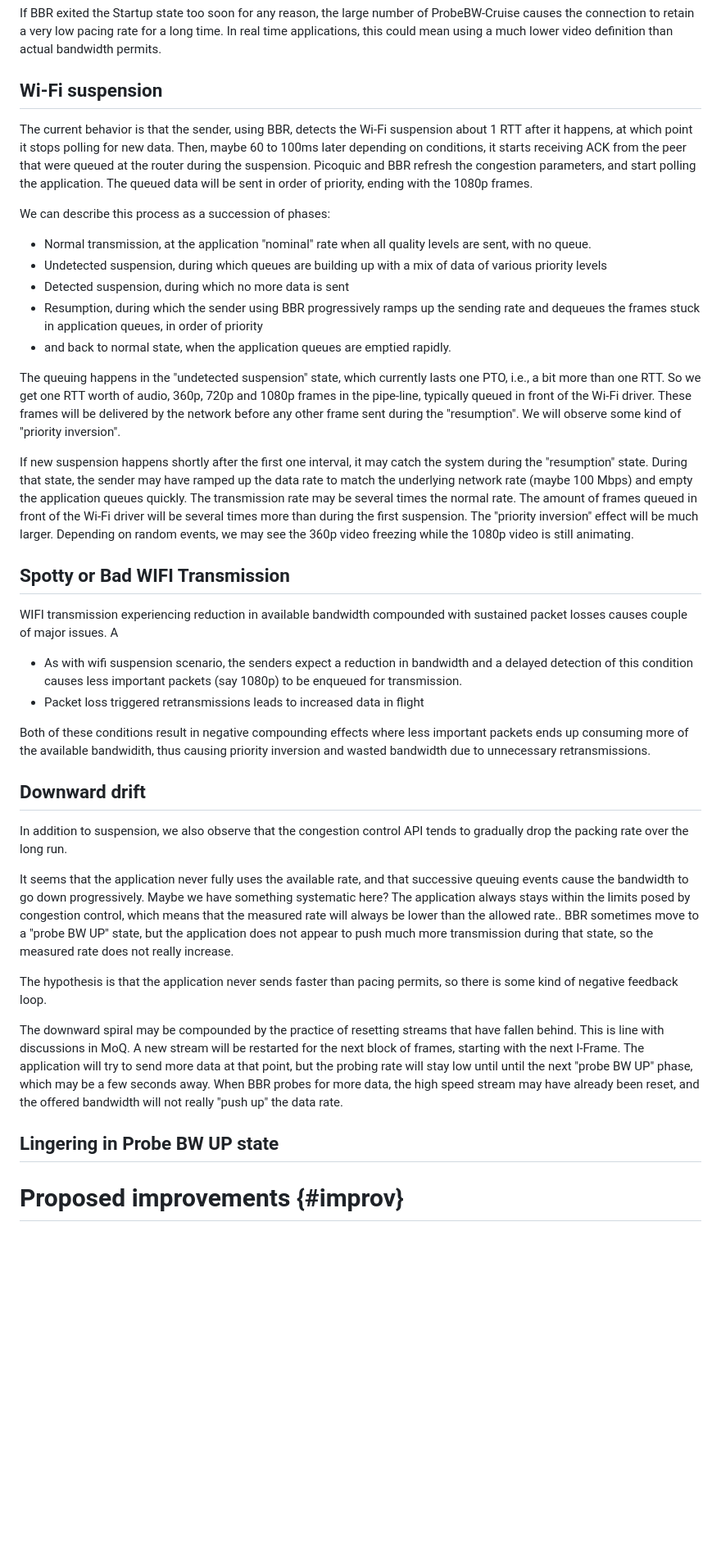
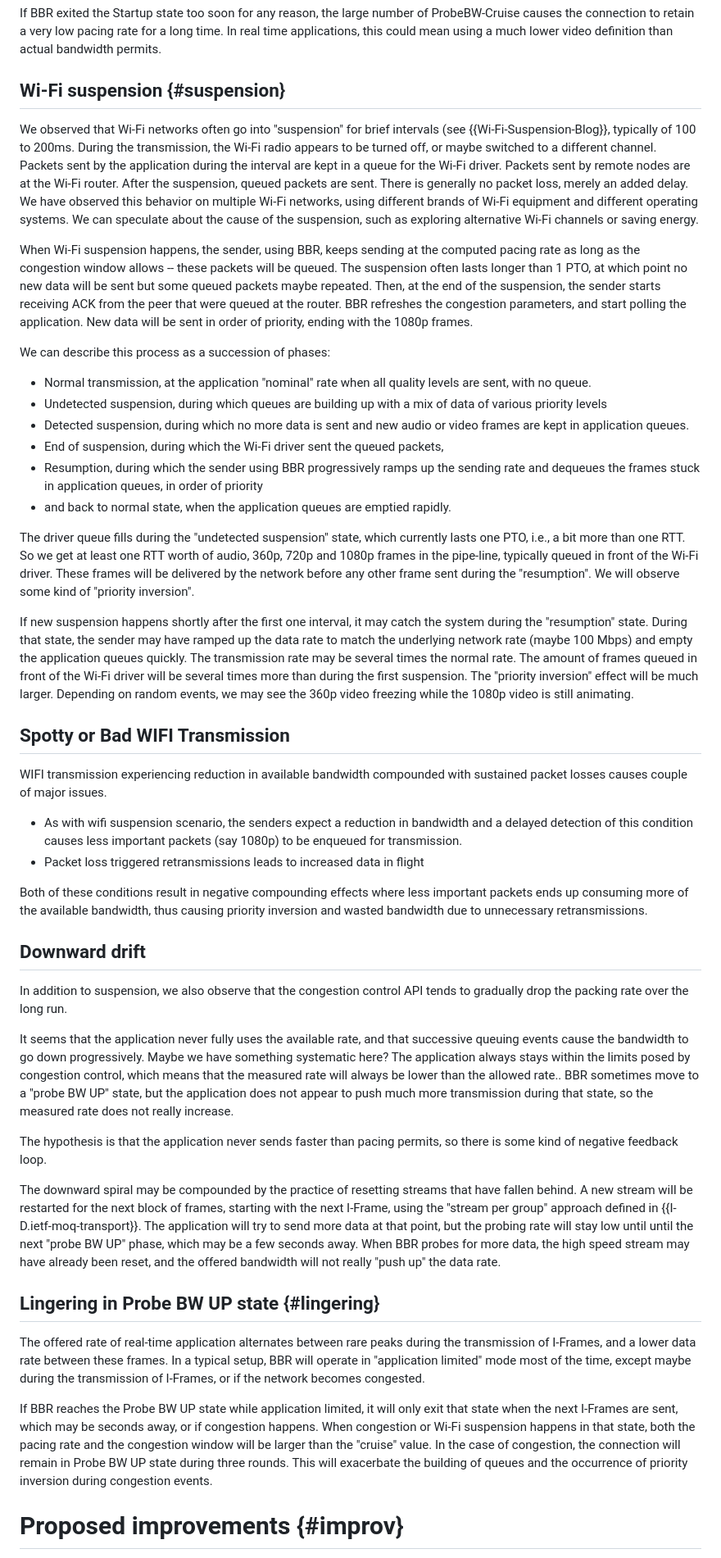
Before and after one commit to huitema/draft-huitema-ccwg-bbr-realtime, a Markdown page: draft-huitema-ccwg-bbr-realtime.md, the part around one of its changes. Shown at 82% size. GitHub-like rendering; blank space fills up the shorter version.

```diff
--- a/draft-huitema-ccwg-bbr-realtime.md
+++ b/draft-huitema-ccwg-bbr-realtime.md
@@ -198,9 +205,25 @@ If BBR exited the Startup state too soon for any reason, the large number of Pro
 causes the connection to retain a very low pacing rate for a long time. In real time
 applications, this could mean using a much lower video definition than actual bandwidth permits.
 
-## Wi-Fi suspension
+## Wi-Fi suspension {#suspension}
 
-The current behavior is that the sender, using BBR, detects the Wi-Fi suspension about 1 RTT after it happens, at which point it stops polling for new data. Then, maybe 60 to 100ms later depending on conditions, it starts receiving ACK from the peer that were queued at the router during the suspension. Picoquic and BBR refresh the congestion parameters, and start polling the application. The queued data will be sent in order of priority, ending with the 1080p frames.
+We observed that Wi-Fi networks often go into "suspension" for brief intervals
+(see {{Wi-Fi-Suspension-Blog}}, typically of 100 to 200ms. During the transmission,
+the Wi-Fi radio appears to be turned off, or maybe switched to a different channel.
+Packets sent by the application during the interval are kept in a queue for the Wi-Fi driver.
+Packets sent by remote nodes are at the Wi-Fi router. After the suspension, queued
+packets are sent. There is generally no packet loss, merely an added delay. We have
+observed this behavior on multiple Wi-Fi networks, using different brands of Wi-Fi
+equipment and different operating systems. We can speculate about the cause of the
+suspension, such as exploring alternative Wi-Fi channels or saving energy.
+
+When Wi-Fi suspension happens, the sender, using BBR, keeps sending at the computed
+pacing rate as long as the congestion window allows -- these packets will be queued.
+The suspension often lasts longer than 1 PTO, at which point no new data will be sent
+but some queued packets maybe repeated. Then, at the end of the suspension,
+the sender starts receiving ACK from the peer that were queued at the router.
+BBR refreshes the congestion parameters, and start polling the application.
+New data will be sent in order of priority, ending with the 1080p frames.
 
 We can describe this process as a succession of phases:
 
@@ -208,13 +231,15 @@ We can describe this process as a succession of phases:
   levels are sent, with no queue.
 * Undetected suspension, during which queues are building up with a mix of
   data of various priority levels
-* Detected suspension, during which no more data is sent
+* Detected suspension, during which no more data is sent and new audio or
+  video frames are kept in application queues.
+* End of suspension, during which the Wi-Fi driver sent the queued packets,
 * Resumption, during which the sender using BBR progressively ramps up the
   sending rate and dequeues the frames stuck in application queues, in order of priority
 * and back to normal state, when the application queues are emptied rapidly.
 
-The queuing happens in the "undetected suspension" state, which currently lasts one PTO,
-i.e., a bit more than one RTT. So we get one RTT worth of audio, 360p, 720p and 1080p
+The driver queue fills during the "undetected suspension" state, which currently lasts one PTO,
+i.e., a bit more than one RTT. So we get at least one RTT worth of audio, 360p, 720p and 1080p
 frames in the pipe-line, typically queued in front of the Wi-Fi driver. These frames
 will be delivered by the network before any other frame sent during the "resumption".
 We will observe some kind of "priority inversion".
@@ -229,11 +254,14 @@ on random events, we may see the 360p video freezing while the 1080p video is st
 
 ## Spotty or Bad WIFI Transmission
 
-WIFI transmission experiencing reduction in available bandwidth compounded with sustained packet losses causes couple of major issues. A
-- As with wifi suspension scenario, the senders expect a reduction in bandwidth and a delayed detection of this condition causes less important packets (say 1080p) to be enqueued for transmission.
+WIFI transmission experiencing reduction in available bandwidth compounded with sustained packet losses causes couple of major issues.
+
+- As with wifi suspension scenario, the senders expect a reduction in bandwidth
+  and a delayed detection of this condition causes less important packets (say 1080p)
+  to be enqueued for transmission.
 - Packet loss triggered retransmissions leads to increased data in flight
 
-Both of these conditions result in negative compounding effects where less important packets ends up consuming more of the available bandwidith, thus causing priority inversion and wasted bandwidth due to unnecessary retransmissions.
+Both of these conditions result in negative compounding effects where less important packets ends up consuming more of the available bandwidth, thus causing priority inversion and wasted bandwidth due to unnecessary retransmissions.
 
 
 ## Downward drift
@@ -245,13 +273,29 @@ It seems that the application never fully uses the available rate, and that succ
 The hypothesis is that the application never sends faster than pacing permits, so there is some kind of negative feedback loop.
 
 The downward spiral may be compounded by the practice of resetting streams that have fallen behind.
-This is line with discussions in MoQ. A new stream will be restarted for the next block of frames,
-starting with the next I-Frame. The application will try to send more data at that point, but the
+A new stream will be restarted for the next block of frames,
+starting with the next I-Frame, using the "stream per group" approach defined in
+{{I-D.ietf-moq-transport}}.
+The application will try to send more data at that point, but the
 probing rate will stay low until until the next "probe BW UP" phase, which may be a few seconds away.
 When BBR probes for more data, the high speed stream may have already been reset, and the offered
 bandwidth will not really "push up" the data rate.
 
-## Lingering in Probe BW UP state
+## Lingering in Probe BW UP state {#lingering}
+
+The offered rate of real-time application alternates between rare peaks during the
+transmission of I-Frames, and a lower data rate between these frames. In a typical
+setup, BBR will operate in "application limited" mode most of the time, except
+maybe during the transmission of I-Frames, or if the network becomes congested.
+
+If BBR reaches the Probe BW UP state while application limited, it will only exit
+that state when the next I-Frames are sent, which may be seconds away, or if congestion
+happens. When congestion or Wi-Fi suspension happens in that state, both the
+pacing rate and the congestion window will be larger than the "cruise" value.
+In the case of congestion, the connection will remain in
+Probe BW UP state during three rounds. This
+will exacerbate the building of queues and the occurrence of priority inversion
+during congestion events.
 
 # Proposed improvements {#improv}
 
```
Also changed, not shown: other parts of draft-huitema-ccwg-bbr-realtime.md (+40 -19 lines).
